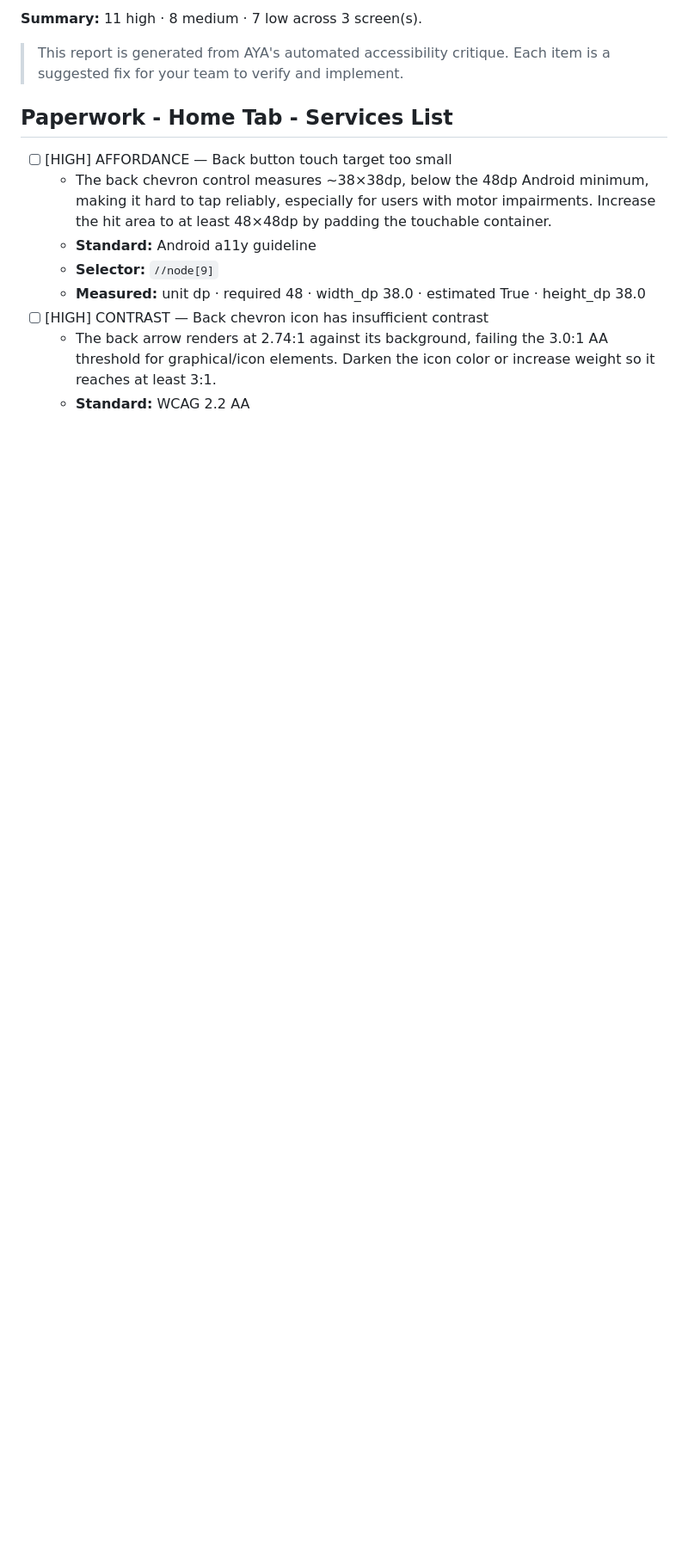
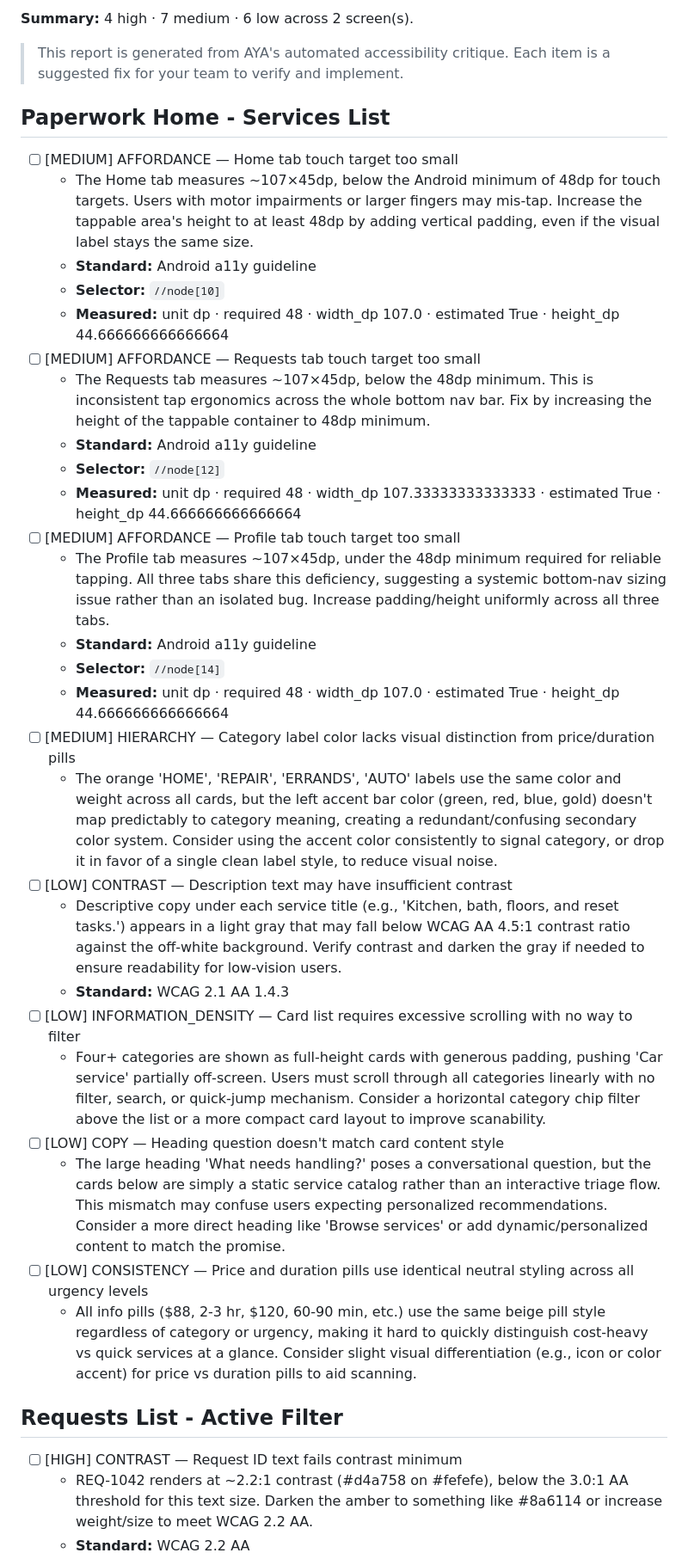
Before and after one commit to d4rkwinz/paperwork-app, a Markdown page: aya/accessibility/com.d4rkwinz.paperwork.android.md, the part around one of its changes. Shown at 86% size. GitHub-like rendering; blank space fills up the shorter version.

```diff
--- a/aya/accessibility/com.d4rkwinz.paperwork.android.md
+++ b/aya/accessibility/com.d4rkwinz.paperwork.android.md
@@ -4,15 +4,39 @@ _Generated by AYA on 2026-08-05 07:21 UTC · app version 1.0.0._
 
-**Summary:** 11 high · 8 medium · 7 low across 3 screen(s).
+**Summary:** 4 high · 7 medium · 6 low across 2 screen(s).
 
 > This report is generated from AYA's automated accessibility critique. Each item is a suggested fix for your team to verify and implement.
 
-## Paperwork - Home Tab - Services List
+## Paperwork Home - Services List
 
-- [ ] [HIGH] AFFORDANCE — Back button touch target too small
-  - The back chevron control measures ~38×38dp, below the 48dp Android minimum, making it hard to tap reliably, especially for users with motor impairments. Increase the hit area to at least 48×48dp by padding the touchable container.
+- [ ] [MEDIUM] AFFORDANCE — Home tab touch target too small
+  - The Home tab measures ~107×45dp, below the Android minimum of 48dp for touch targets. Users with motor impairments or larger fingers may mis-tap. Increase the tappable area's height to at least 48dp by adding vertical padding, even if the visual label stays the same size.
   - **Standard:** Android a11y guideline
-  - **Selector:** `//node[9]`
-  - **Measured:** unit dp · required 48 · width_dp 38.0 · estimated True · height_dp 38.0
-- [ ] [HIGH] CONTRAST — Back chevron icon has insufficient contrast
-  - The back arrow renders at 2.74:1 against its background, failing the 3.0:1 AA threshold for graphical/icon elements. Darken the icon color or increase weight so it reaches at least 3:1.
+  - **Selector:** `//node[10]`
+  - **Measured:** unit dp · required 48 · width_dp 107.0 · estimated True · height_dp 44.666666666666664
+- [ ] [MEDIUM] AFFORDANCE — Requests tab touch target too small
+  - The Requests tab measures ~107×45dp, below the 48dp minimum. This is inconsistent tap ergonomics across the whole bottom nav bar. Fix by increasing the height of the tappable container to 48dp minimum.
+  - **Standard:** Android a11y guideline
+  - **Selector:** `//node[12]`
+  - **Measured:** unit dp · required 48 · width_dp 107.33333333333333 · estimated True · height_dp 44.666666666666664
+- [ ] [MEDIUM] AFFORDANCE — Profile tab touch target too small
+  - The Profile tab measures ~107×45dp, under the 48dp minimum required for reliable tapping. All three tabs share this deficiency, suggesting a systemic bottom-nav sizing issue rather than an isolated bug. Increase padding/height uniformly across all three tabs.
+  - **Standard:** Android a11y guideline
+  - **Selector:** `//node[14]`
+  - **Measured:** unit dp · required 48 · width_dp 107.0 · estimated True · height_dp 44.666666666666664
+- [ ] [MEDIUM] HIERARCHY — Category label color lacks visual distinction from price/duration pills
+  - The orange 'HOME', 'REPAIR', 'ERRANDS', 'AUTO' labels use the same color and weight across all cards, but the left accent bar color (green, red, blue, gold) doesn't map predictably to category meaning, creating a redundant/confusing secondary color system. Consider using the accent color consistently to signal category, or drop it in favor of a single clean label style, to reduce visual noise.
+- [ ] [LOW] CONTRAST — Description text may have insufficient contrast
+  - Descriptive copy under each service title (e.g., 'Kitchen, bath, floors, and reset tasks.') appears in a light gray that may fall below WCAG AA 4.5:1 contrast ratio against the off-white background. Verify contrast and darken the gray if needed to ensure readability for low-vision users.
+  - **Standard:** WCAG 2.1 AA 1.4.3
+- [ ] [LOW] INFORMATION_DENSITY — Card list requires excessive scrolling with no way to filter
+  - Four+ categories are shown as full-height cards with generous padding, pushing 'Car service' partially off-screen. Users must scroll through all categories linearly with no filter, search, or quick-jump mechanism. Consider a horizontal category chip filter above the list or a more compact card layout to improve scanability.
+- [ ] [LOW] COPY — Heading question doesn't match card content style
+  - The large heading 'What needs handling?' poses a conversational question, but the cards below are simply a static service catalog rather than an interactive triage flow. This mismatch may confuse users expecting personalized recommendations. Consider a more direct heading like 'Browse services' or add dynamic/personalized content to match the promise.
+- [ ] [LOW] CONSISTENCY — Price and duration pills use identical neutral styling across all urgency levels
+  - All info pills ($88, 2-3 hr, $120, 60-90 min, etc.) use the same beige pill style regardless of category or urgency, making it hard to quickly distinguish cost-heavy vs quick services at a glance. Consider slight visual differentiation (e.g., icon or color accent) for price vs duration pills to aid scanning.
+
+## Requests List - Active Filter
+
+- [ ] [HIGH] CONTRAST — Request ID text fails contrast minimum
+  - REQ-1042 renders at ~2.2:1 contrast (#d4a758 on #fefefe), below the 3.0:1 AA threshold for this text size. Darken the amber to something like #8a6114 or increase weight/size to meet WCAG 2.2 AA.
   - **Standard:** WCAG 2.2 AA
```
Also changed, not shown: other parts of aya/accessibility/com.d4rkwinz.paperwork.android.md (+33 -102 lines).
